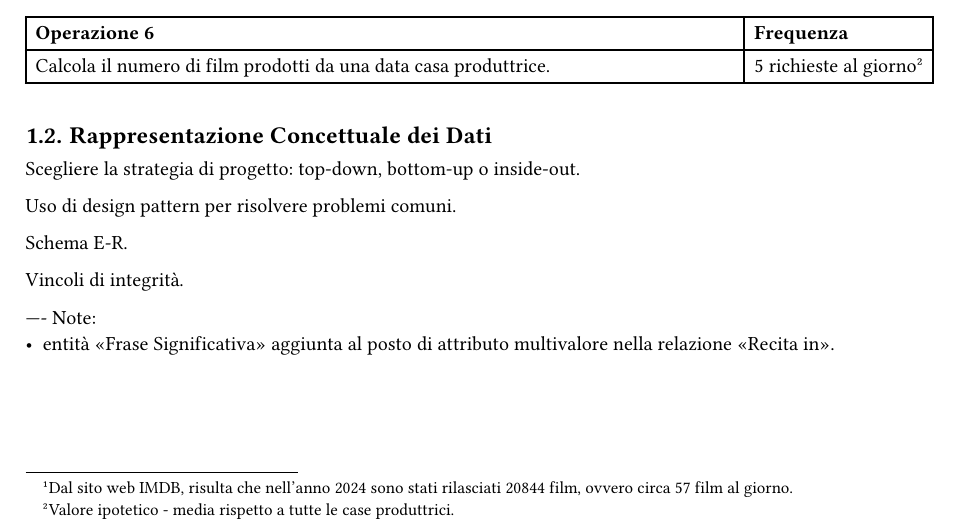
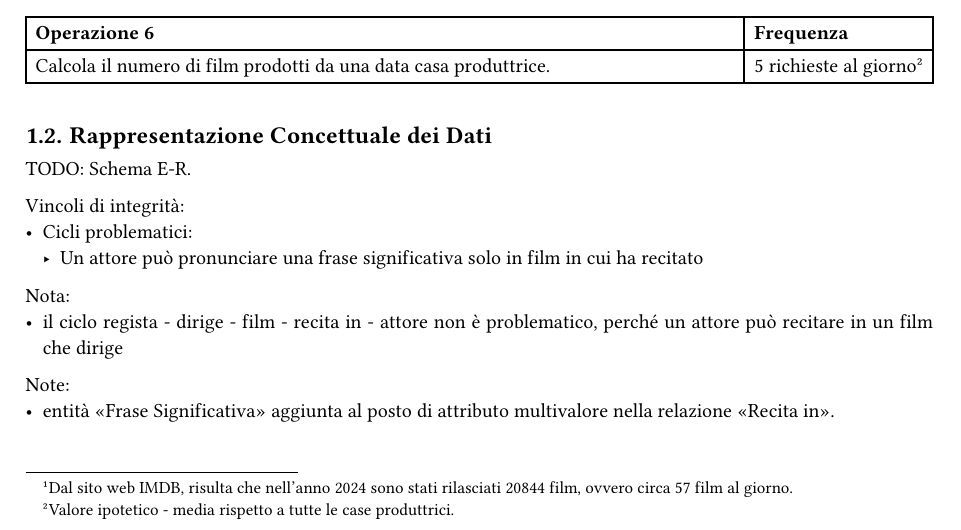
Before and after one commit to lazylace37/uni_basi_di_dati_lab, a Typst document (progetto.typ): part of page 2 of 4, cut so that both start at the same text. Compiled offline with Typst 0.15.

Commit message:
feat: update progetto.typ

```diff
--- a/progetto.typ
+++ b/progetto.typ
@@ -151,15 +151,17 @@ Contesto: industria cinematografica
 
 == Rappresentazione Concettuale dei Dati
 
-Scegliere la strategia di progetto: top-down, bottom-up o inside-out.
+TODO: Schema E-R.
 
-Uso di design pattern per risolvere problemi comuni.
+Vincoli di integrità:
+- Cicli problematici:
+  - Un attore può pronunciare una frase significativa solo in film in cui ha
+    recitato
 
-Schema E-R.
+Nota:
+- il ciclo regista - dirige - film - recita in - attore non è problematico,
+  perché un attore può recitare in un film che dirige
 
-Vincoli di integrità.
-
-----
 Note:
 - entità "Frase Significativa" aggiunta al posto di attributo multivalore nella
   relazione "Recita in".
```
